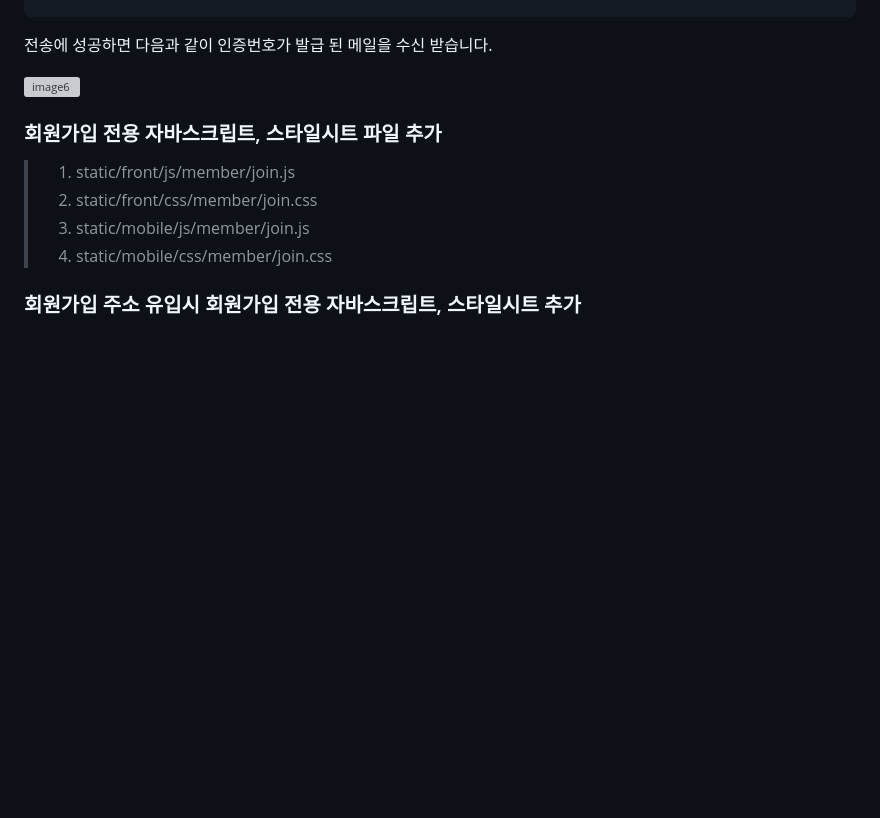
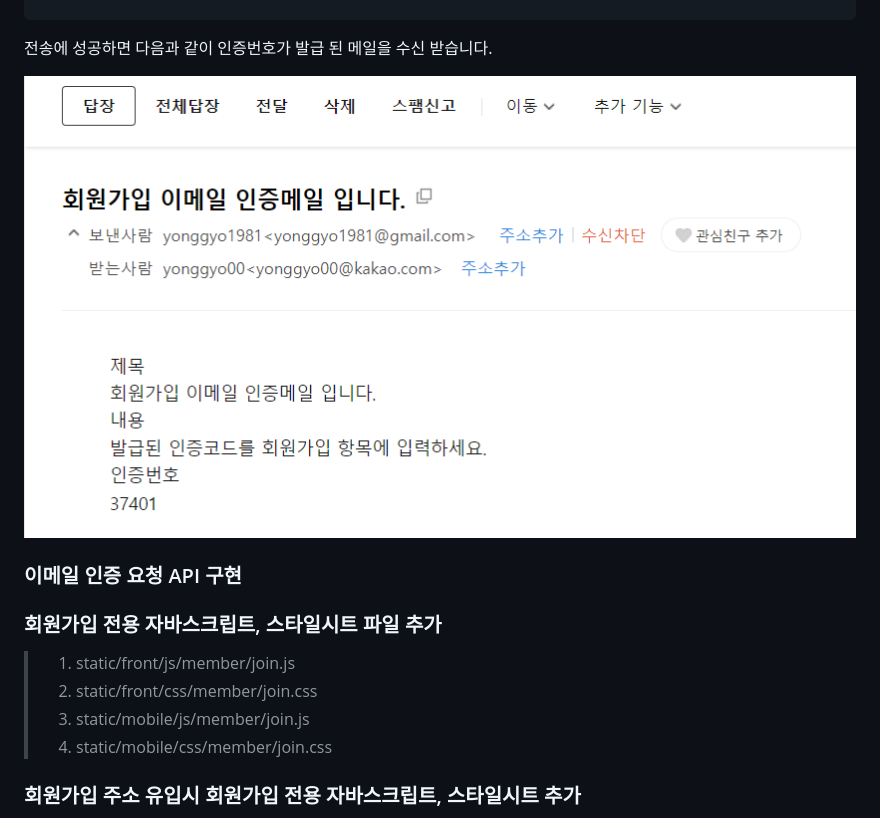
Before and after one commit to yonggyo1125/lecture_portfolio, a Markdown page: MEMBER_EMAIL.md, the part around the change. Drawn GitHub-style; pictures changed too: images/email/image6.png (added); blank space fills up the shorter version; grey boxes are pictures that could not be loaded.

Commit message:
회원 가입 이메일 인증 구현 작성

```diff
--- a/MEMBER_EMAIL.md
+++ b/MEMBER_EMAIL.md
@@ -403,6 +403,9 @@ public class EmailSendTest {
 
 ![image6](https://raw.githubusercontent.com/yonggyo1125/lecture_portfolio/member-email/images/email/image6.png)
 
+### 이메일 인증 요청 API 구현
+
+
 
 ### 회원가입 전용 자바스크립트, 스타일시트 파일 추가
 > 1. static/front/js/member/join.js
```
